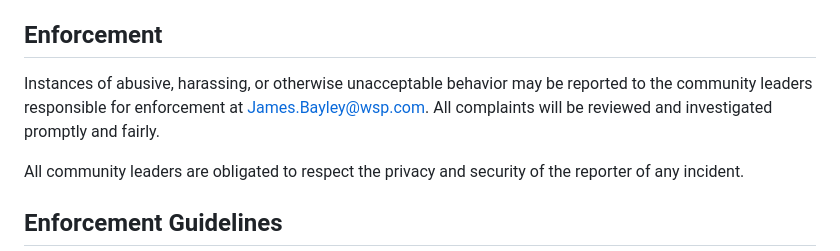
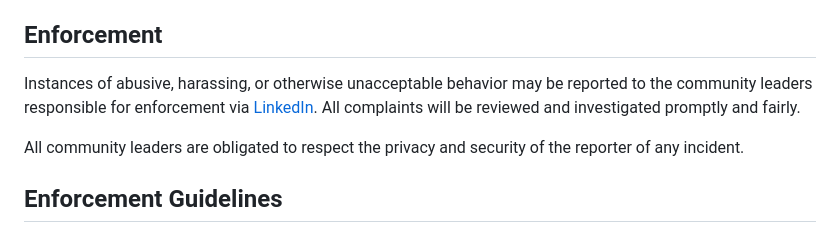
Before and after one commit to jamesbayley/COBieCoach, a Markdown page: CODE_OF_CONDUCT.md, the part around the change. Drawn GitHub-style.

Commit message:
Update CODE_OF_CONDUCT.md.
Signed-off-by: James Bayley <36523314+jamesbayley@users.noreply.github.com>

```diff
--- a/CODE_OF_CONDUCT.md
+++ b/CODE_OF_CONDUCT.md
@@ -59,8 +59,8 @@ representative at an online or offline event.
 ## Enforcement
 
 Instances of abusive, harassing, or otherwise unacceptable behavior may be
-reported to the community leaders responsible for enforcement at
-James.Bayley@wsp.com.
+reported to the community leaders responsible for enforcement via
+[LinkedIn](https://www.linkedin.com/in/jsbayley).
 All complaints will be reviewed and investigated promptly and fairly.
 
 All community leaders are obligated to respect the privacy and security of the
```
